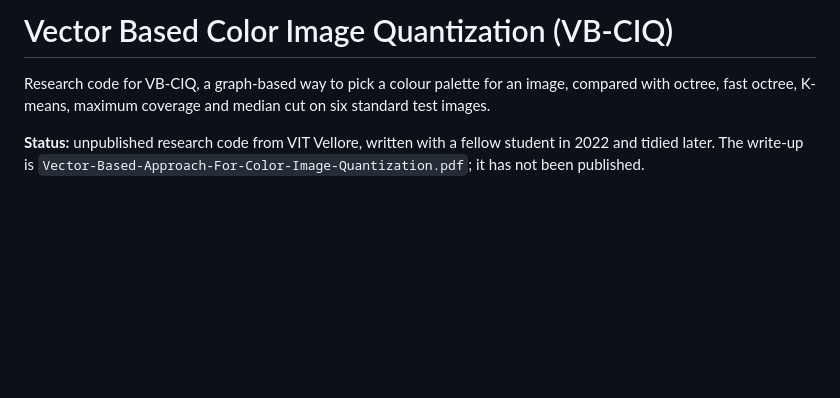
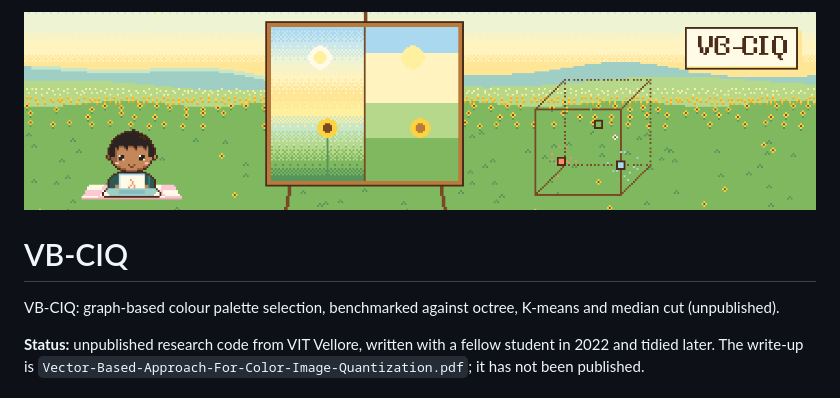
Before and after one commit to VarunAgarwalOfficial/Vector-Based-Color-Image-Quantization, a Markdown page: README.md, the part around the change. Drawn GitHub-style; pictures changed too: docs/banner.png (added); blank space fills up the shorter version.

Commit message:
Add banner and header to README

```diff
--- a/README.md
+++ b/README.md
@@ -1,6 +1,8 @@
-# Vector Based Color Image Quantization (VB-CIQ)
+<p align="center"><img src="docs/banner.png" alt="Pixel art: a painting on an easel, smooth on one half and flat colours on the other" width="100%"></p>
 
-Research code for VB-CIQ, a graph-based way to pick a colour palette for an image, compared with octree, fast octree, K-means, maximum coverage and median cut on six standard test images.
+# VB-CIQ
+
+VB-CIQ: graph-based colour palette selection, benchmarked against octree, K-means and median cut (unpublished).
 
 **Status:** unpublished research code from VIT Vellore, written with a fellow student in 2022 and tidied later. The write-up is `Vector-Based-Approach-For-Color-Image-Quantization.pdf`; it has not been published.
 
```
